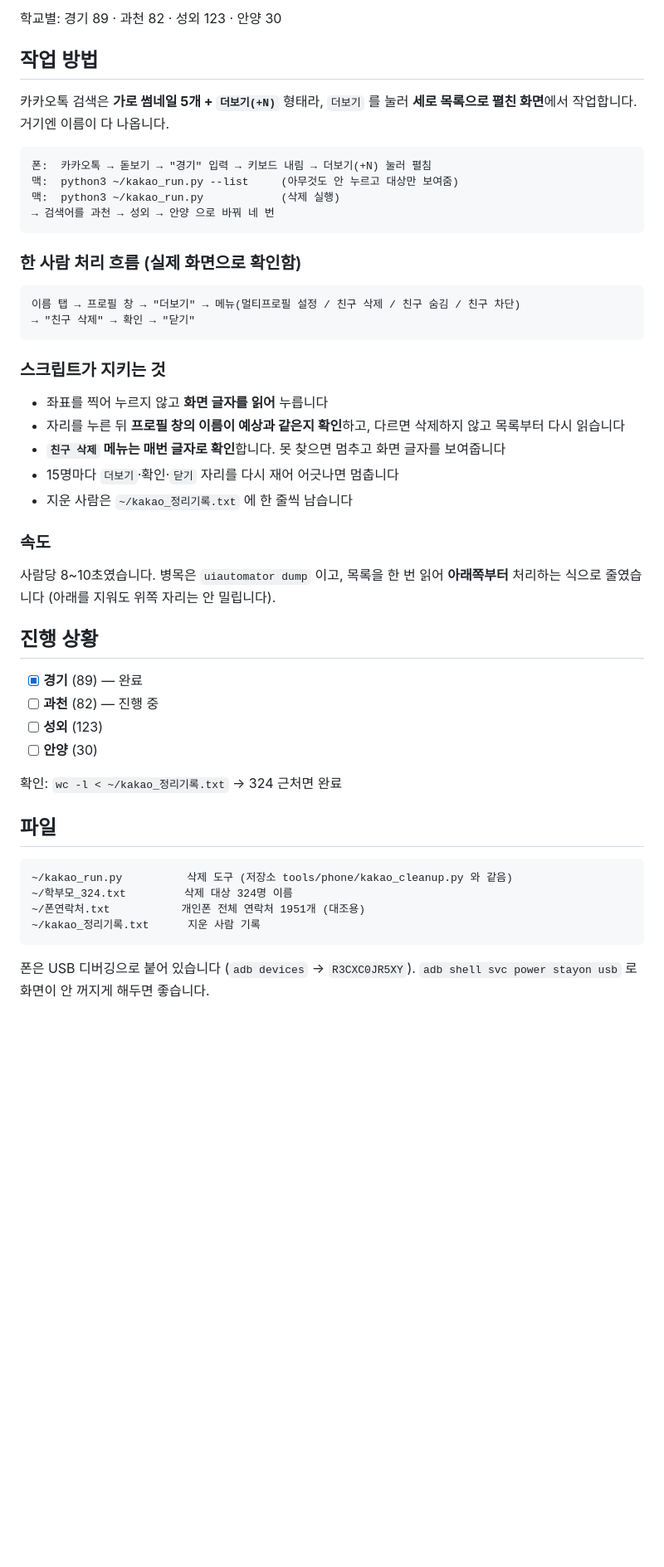
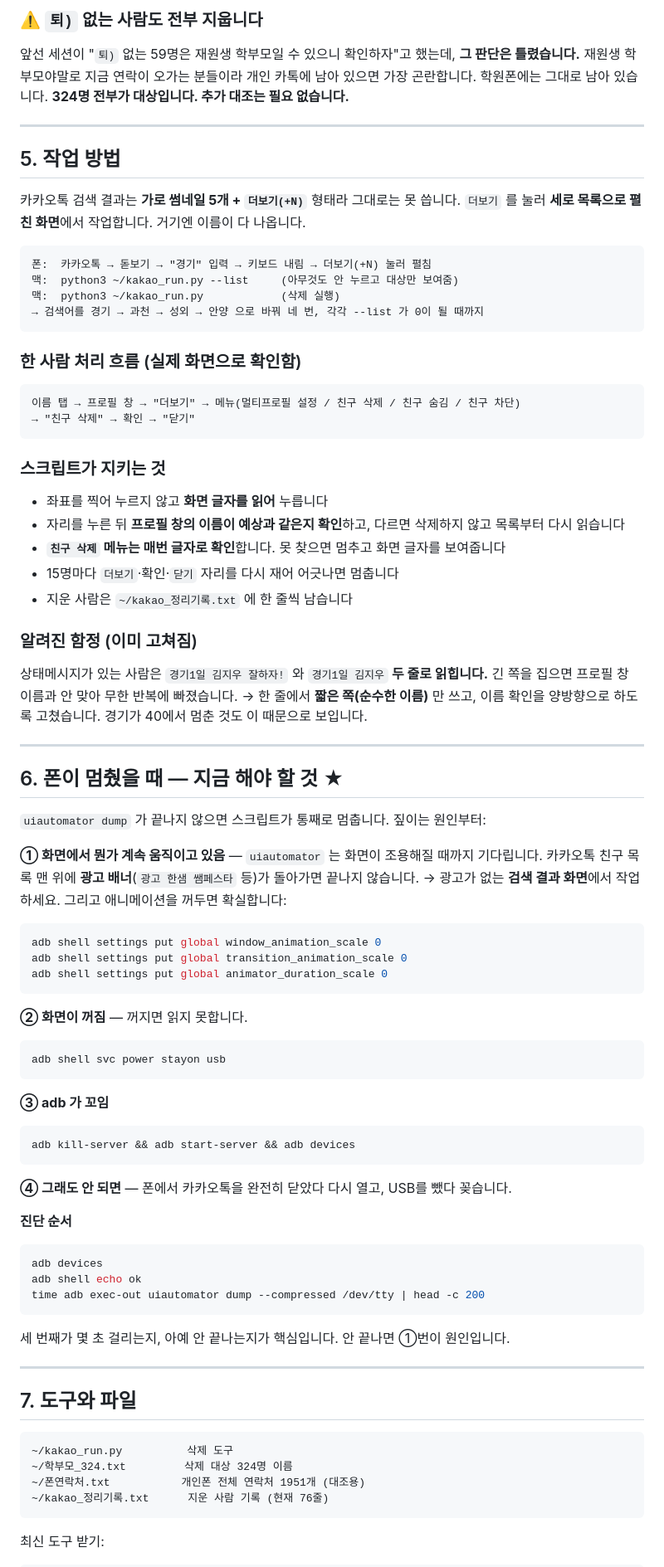
Before and after one commit to hugh9848-afk/hyojin-contact, a Markdown page: docs/카톡정리-인수인계.md, the part around one of its changes. Shown at 83% size. Rendered like a GitHub page; blank space fills up the shorter version.

````diff
--- a/docs/카톡정리-인수인계.md
+++ b/docs/카톡정리-인수인계.md
@@ -60,16 +89,23 @@
 
-학교별: 경기 89 · 과천 82 · 성외 123 · 안양 30
+### ⚠️ `퇴)` 없는 사람도 전부 지웁니다
 
-## 작업 방법
+앞선 세션이 "`퇴)` 없는 59명은 재원생 학부모일 수 있으니 확인하자"고 했는데,
+**그 판단은 틀렸습니다.** 재원생 학부모야말로 지금 연락이 오가는 분들이라
+개인 카톡에 남아 있으면 가장 곤란합니다. 학원폰에는 그대로 남아 있습니다.
+**324명 전부가 대상입니다. 추가 대조는 필요 없습니다.**
 
-카카오톡 검색은 **가로 썸네일 5개 + `더보기(+N)`** 형태라, `더보기` 를 눌러
-**세로 목록으로 펼친 화면**에서 작업합니다. 거기엔 이름이 다 나옵니다.
+---
+
+## 5. 작업 방법
+
+카카오톡 검색 결과는 **가로 썸네일 5개 + `더보기(+N)`** 형태라 그대로는 못 씁니다.
+`더보기` 를 눌러 **세로 목록으로 펼친 화면**에서 작업합니다. 거기엔 이름이 다 나옵니다.
 
 ```
 폰:  카카오톡 → 돋보기 → "경기" 입력 → 키보드 내림 → 더보기(+N) 눌러 펼침
 맥:  python3 ~/kakao_run.py --list     (아무것도 안 누르고 대상만 보여줌)
 맥:  python3 ~/kakao_run.py            (삭제 실행)
-→ 검색어를 과천 → 성외 → 안양 으로 바꿔 네 번
+→ 검색어를 경기 → 과천 → 성외 → 안양 으로 바꿔 네 번, 각각 --list 가 0이 될 때까지
 ```
 
 ### 한 사람 처리 흐름 (실제 화면으로 확인함)
@@ -82,36 +118,69 @@
 ### 스크립트가 지키는 것
 
 - 좌표를 찍어 누르지 않고 **화면 글자를 읽어** 누릅니다
-- 자리를 누른 뒤 **프로필 창의 이름이 예상과 같은지 확인**하고, 다르면
-  삭제하지 않고 목록부터 다시 읽습니다
+- 자리를 누른 뒤 **프로필 창의 이름이 예상과 같은지 확인**하고, 다르면 삭제하지 않고
+  목록부터 다시 읽습니다
 - **`친구 삭제` 메뉴는 매번 글자로 확인**합니다. 못 찾으면 멈추고 화면 글자를 보여줍니다
 - 15명마다 `더보기`·확인·`닫기` 자리를 다시 재어 어긋나면 멈춥니다
 - 지운 사람은 `~/kakao_정리기록.txt` 에 한 줄씩 남습니다
 
-### 속도
+### 알려진 함정 (이미 고쳐짐)
 
-사람당 8~10초였습니다. 병목은 `uiautomator dump` 이고,
-목록을 한 번 읽어 **아래쪽부터** 처리하는 식으로 줄였습니다
-(아래를 지워도 위쪽 자리는 안 밀립니다).
+상태메시지가 있는 사람은 `경기1일 김지우 잘하자!` 와 `경기1일 김지우` **두 줄로 읽힙니다.**
+긴 쪽을 집으면 프로필 창 이름과 안 맞아 무한 반복에 빠졌습니다.
+→ 한 줄에서 **짧은 쪽(순수한 이름)** 만 쓰고, 이름 확인을 양방향으로 하도록 고쳤습니다.
+경기가 40에서 멈춘 것도 이 때문으로 보입니다.
 
-## 진행 상황
+---
 
-- [x] **경기** (89) — 완료
-- [ ] **과천** (82) — 진행 중
-- [ ] **성외** (123)
-- [ ] **안양** (30)
+## 6. 폰이 멈췄을 때 — 지금 해야 할 것 ★
 
-확인: `wc -l < ~/kakao_정리기록.txt` → 324 근처면 완료
+`uiautomator dump` 가 끝나지 않으면 스크립트가 통째로 멈춥니다. 짚이는 원인부터:
 
-## 파일
+**① 화면에서 뭔가 계속 움직이고 있음** — `uiautomator` 는 화면이 조용해질 때까지 기다립니다.
+카카오톡 친구 목록 맨 위에 **광고 배너**(`광고 한샘 쌤페스타` 등)가 돌아가면 끝나지 않습니다.
+→ 광고가 없는 **검색 결과 화면**에서 작업하세요. 그리고 애니메이션을 꺼두면 확실합니다:
+
+```bash
+adb shell settings put global window_animation_scale 0
+adb shell settings put global transition_animation_scale 0
+adb shell settings put global animator_duration_scale 0
+```
+
+**② 화면이 꺼짐** — 꺼지면 읽지 못합니다.
+
+```bash
+adb shell svc power stayon usb
+```
+
+**③ adb 가 꼬임**
+
+```bash
+adb kill-server && adb start-server && adb devices
+```
+
+**④ 그래도 안 되면** — 폰에서 카카오톡을 완전히 닫았다 다시 열고, USB를 뺐다 꽂습니다.
+
+**진단 순서**
+
+```bash
+adb devices
+adb shell echo ok
+time adb exec-out uiautomator dump --compressed /dev/tty | head -c 200
+```
+
+세 번째가 몇 초 걸리는지, 아예 안 끝나는지가 핵심입니다. 안 끝나면 ①번이 원인입니다.
+
+---
+
+## 7. 도구와 파일
 
 ```
-~/kakao_run.py          삭제 도구 (저장소 tools/phone/kakao_cleanup.py 와 같음)
+~/kakao_run.py          삭제 도구
 ~/학부모_324.txt         삭제 대상 324명 이름
 ~/폰연락처.txt           개인폰 전체 연락처 1951개 (대조용)
-~/kakao_정리기록.txt      지운 사람 기록
+~/kakao_정리기록.txt      지운 사람 기록 (현재 76줄)
 ```
 
-폰은 USB 디버깅으로 붙어 있습니다 (`adb devices` → `R3CXC0JR5XY`).
-`adb shell svc power stayon usb` 로 화면이 안 꺼지게 해두면 좋습니다.
+최신 도구 받기:
 
````
Also changed, not shown: other parts of docs/카톡정리-인수인계.md (+102 -39 lines).
